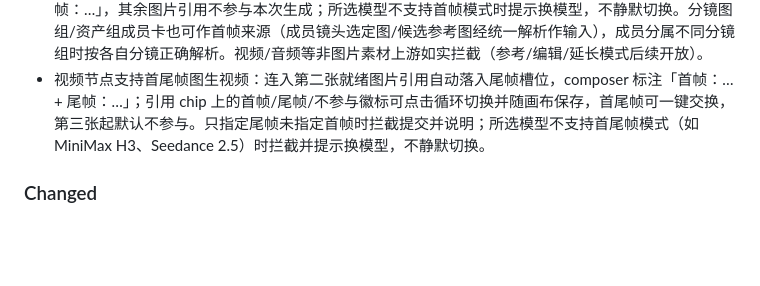
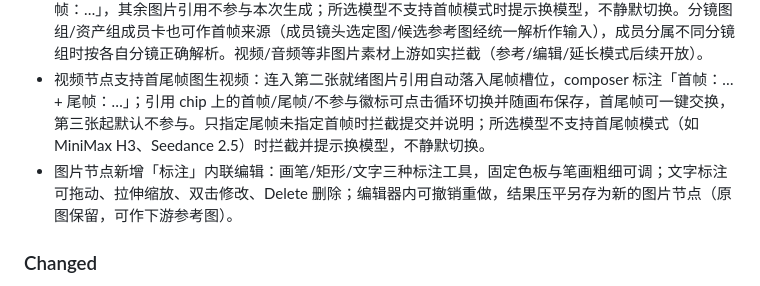
Before and after one commit to roshanca/dramaforge-changelog, a Markdown page: CHANGELOG.md, the part around the change. Rendered like a GitHub page; blank space fills up the shorter version.

Commit message:
Sync changelog from dramaforge_web@b8f6a1a

```diff
--- a/CHANGELOG.md
+++ b/CHANGELOG.md
@@ -15,6 +15,7 @@ DramaForge 的用户可见变更记录，按版本列出新增功能、体验改
 - 图片节点新增「宫格切分」：2×2–5×5 预设与自定义行列（每维 1–5、至多 25 块），弹窗预览切线后逐块上传入库并作为普通图片编组落位（行优先命名）；逐块显示进度、失败只重试失败块，刷新后可对账补做未完成块，不重复上传已成功块或重复建节点。
 - 图片节点连到视频节点即首帧图生视频：首个就绪图片引用自动成为首帧素材，composer 标注「首帧：…」，其余图片引用不参与本次生成；所选模型不支持首帧模式时提示换模型，不静默切换。分镜图组/资产组成员卡也可作首帧来源（成员镜头选定图/候选参考图经统一解析作输入），成员分属不同分镜组时按各自分镜正确解析。视频/音频等非图片素材上游如实拦截（参考/编辑/延长模式后续开放）。
 - 视频节点支持首尾帧图生视频：连入第二张就绪图片引用自动落入尾帧槽位，composer 标注「首帧：… + 尾帧：…」；引用 chip 上的首帧/尾帧/不参与徽标可点击循环切换并随画布保存，首尾帧可一键交换，第三张起默认不参与。只指定尾帧未指定首帧时拦截提交并说明；所选模型不支持首尾帧模式（如 MiniMax H3、Seedance 2.5）时拦截并提示换模型，不静默切换。
+- 图片节点新增「标注」内联编辑：画笔/矩形/文字三种标注工具，固定色板与笔画粗细可调；文字标注可拖动、拉伸缩放、双击修改、Delete 删除；编辑器内可撤销重做，结果压平另存为新的图片节点（原图保留，可作下游参考图）。
 
 ### Changed
 
```
Also changed, not shown: README.md (+1 -0 lines).
